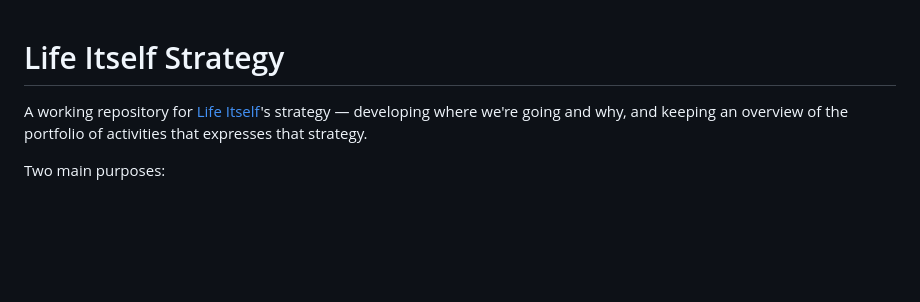
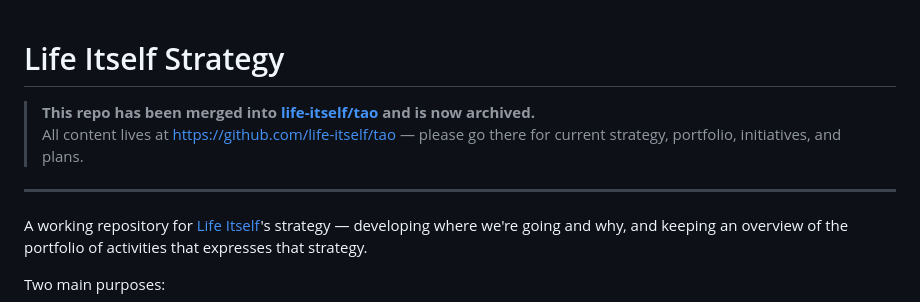
Before and after one commit to life-itself/strategy, a Markdown page: README.md, the part around the change. Drawn GitHub-style; blank space fills up the shorter version.

Commit message:
docs: mark repo as archived, redirect to tao

```diff
--- a/README.md
+++ b/README.md
@@ -1,4 +1,9 @@
 # Life Itself Strategy
+
+> **This repo has been merged into [life-itself/tao](https://github.com/life-itself/tao) and is now archived.**
+> All content lives at https://github.com/life-itself/tao — please go there for current strategy, portfolio, initiatives, and plans.
+
+---
 
 A working repository for [Life Itself][]'s strategy — developing where we're going and why, and keeping an overview of the portfolio of activities that expresses that strategy.
 
```
